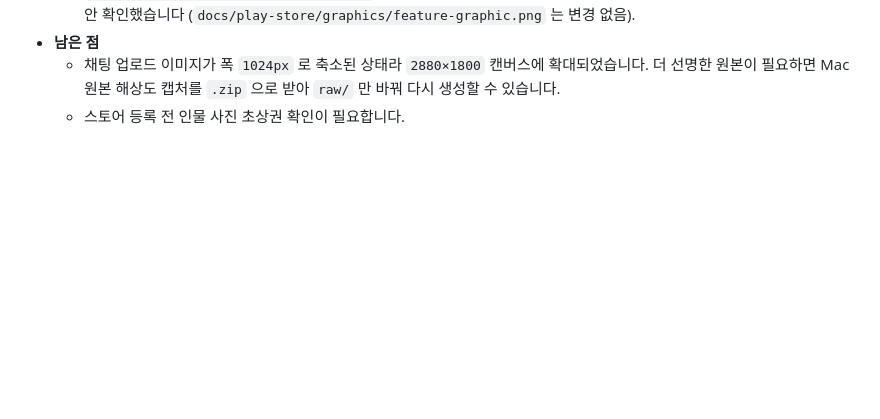
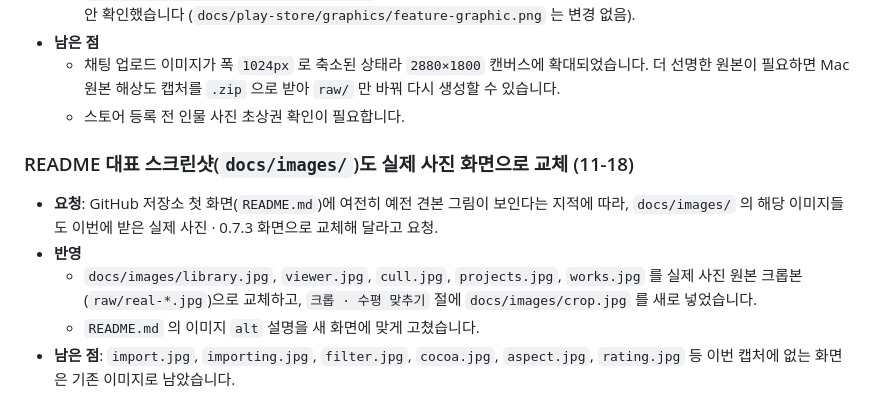
Before and after one commit to MJ-best/exif-photo-organize, a Markdown page: docs/DEVLOG.md, the part around the change. GitHub-like rendering; blank space fills up the shorter version.

```diff
--- a/docs/DEVLOG.md
+++ b/docs/DEVLOG.md
@@ -475,3 +475,11 @@ LOUPE(0.5.0 까지의 이름: Photo Organize)를 만들면서 받은 **요청과
 - **남은 점**
   - 채팅 업로드 이미지가 폭 `1024px` 로 축소된 상태라 `2880×1800` 캔버스에 확대되었습니다. 더 선명한 원본이 필요하면 Mac 원본 해상도 캡처를 `.zip` 으로 받아 `raw/` 만 바꿔 다시 생성할 수 있습니다.
   - 스토어 등록 전 인물 사진 초상권 확인이 필요합니다.
+
+### README 대표 스크린샷(`docs/images/`)도 실제 사진 화면으로 교체 (11-18)
+
+- **요청**: GitHub 저장소 첫 화면(`README.md`)에 여전히 예전 견본 그림이 보인다는 지적에 따라, `docs/images/` 의 해당 이미지들도 이번에 받은 실제 사진 · 0.7.3 화면으로 교체해 달라고 요청.
+- **반영**
+  - `docs/images/library.jpg`, `viewer.jpg`, `cull.jpg`, `projects.jpg`, `works.jpg` 를 실제 사진 원본 크롭본(`raw/real-*.jpg`)으로 교체하고, `크롭 · 수평 맞추기` 절에 `docs/images/crop.jpg` 를 새로 넣었습니다.
+  - `README.md` 의 이미지 `alt` 설명을 새 화면에 맞게 고쳤습니다.
+- **남은 점**: `import.jpg`, `importing.jpg`, `filter.jpg`, `cocoa.jpg`, `aspect.jpg`, `rating.jpg` 등 이번 캡처에 없는 화면은 기존 이미지로 남았습니다.
```
Also changed, not shown: README.md (+6 -4 lines), docs/images/crop.jpg (added), docs/images/cull.jpg, docs/images/library.jpg, docs/images/projects.jpg, docs/images/viewer.jpg, docs/images/works.jpg.
